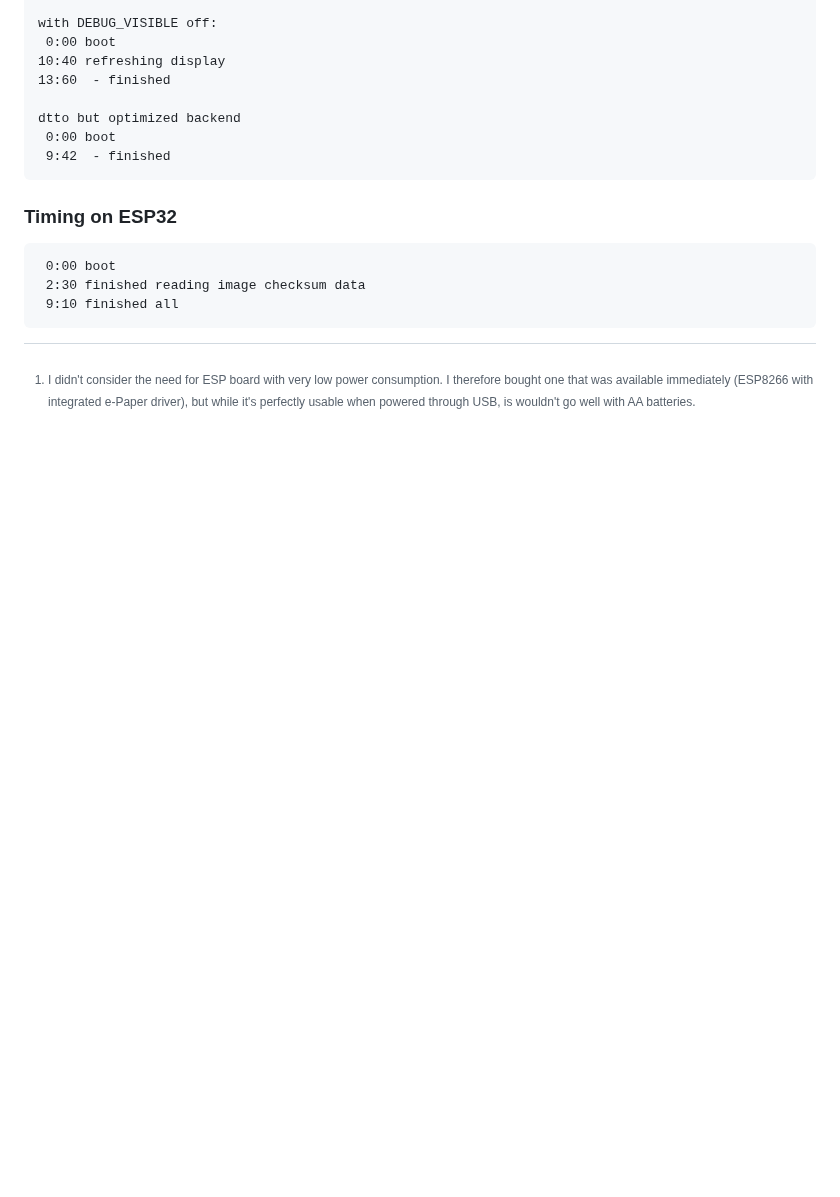
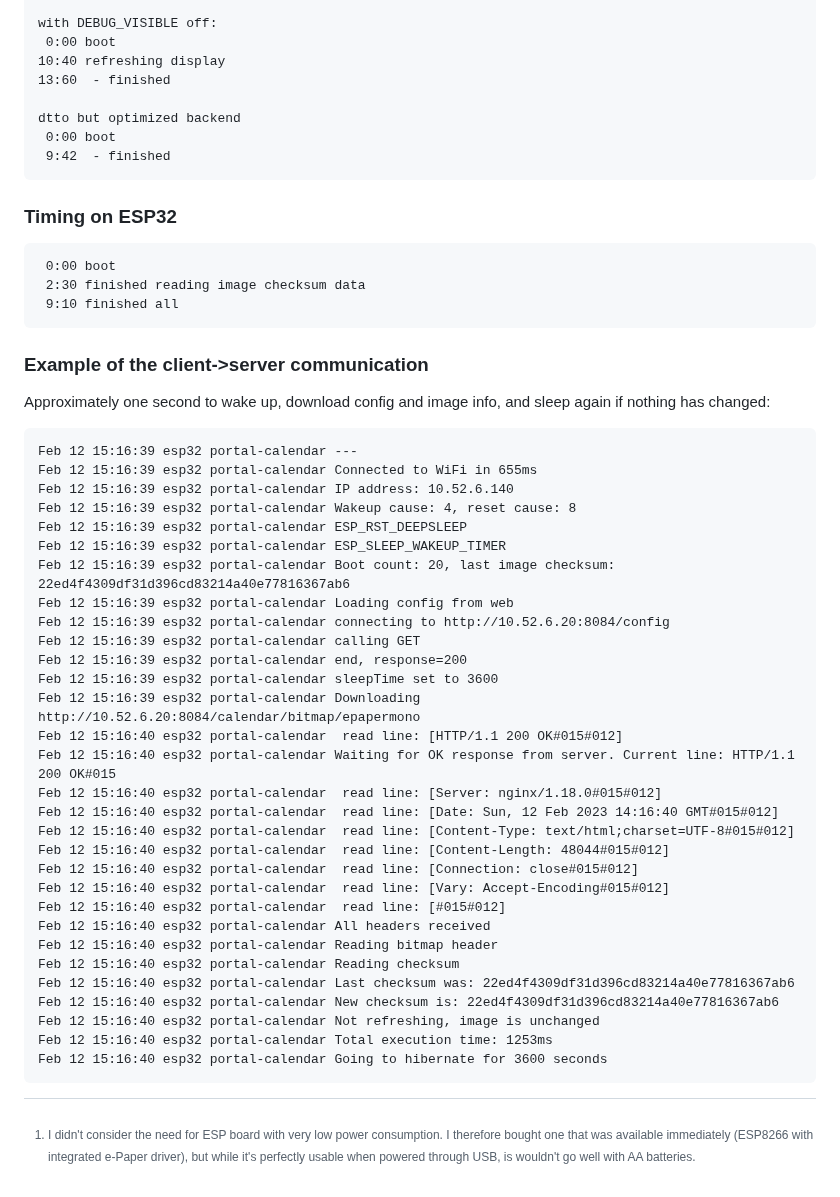
Before and after one commit to misch2/eink-portal-calendar, a Markdown page: README.md, the part around the change. Drawn GitHub-style; blank space fills up the shorter version.

````diff
--- a/README.md
+++ b/README.md
@@ -122,3 +122,39 @@ dtto but optimized backend
  2:30 finished reading image checksum data
  9:10 finished all
 ```
+
+### Example of the client->server communication
+
+Approximately one second to wake up, download config and image info, and sleep again if nothing has changed:
+```
+Feb 12 15:16:39 esp32 portal-calendar ﻿---
+Feb 12 15:16:39 esp32 portal-calendar ﻿Connected to WiFi in 655ms
+Feb 12 15:16:39 esp32 portal-calendar ﻿IP address: 10.52.6.140
+Feb 12 15:16:39 esp32 portal-calendar ﻿Wakeup cause: 4, reset cause: 8
+Feb 12 15:16:39 esp32 portal-calendar ﻿ESP_RST_DEEPSLEEP
+Feb 12 15:16:39 esp32 portal-calendar ﻿ESP_SLEEP_WAKEUP_TIMER
+Feb 12 15:16:39 esp32 portal-calendar ﻿Boot count: 20, last image checksum: 22ed4f4309df31d396cd83214a40e77816367ab6
+Feb 12 15:16:39 esp32 portal-calendar ﻿Loading config from web
+Feb 12 15:16:39 esp32 portal-calendar ﻿connecting to http://10.52.6.20:8084/config
+Feb 12 15:16:39 esp32 portal-calendar ﻿calling GET
+Feb 12 15:16:39 esp32 portal-calendar ﻿end, response=200
+Feb 12 15:16:39 esp32 portal-calendar ﻿sleepTime set to 3600
+Feb 12 15:16:39 esp32 portal-calendar ﻿Downloading http://10.52.6.20:8084/calendar/bitmap/epapermono
+Feb 12 15:16:40 esp32 portal-calendar ﻿ read line: [HTTP/1.1 200 OK#015#012]
+Feb 12 15:16:40 esp32 portal-calendar ﻿Waiting for OK response from server. Current line: HTTP/1.1 200 OK#015
+Feb 12 15:16:40 esp32 portal-calendar ﻿ read line: [Server: nginx/1.18.0#015#012]
+Feb 12 15:16:40 esp32 portal-calendar ﻿ read line: [Date: Sun, 12 Feb 2023 14:16:40 GMT#015#012]
+Feb 12 15:16:40 esp32 portal-calendar ﻿ read line: [Content-Type: text/html;charset=UTF-8#015#012]
+Feb 12 15:16:40 esp32 portal-calendar ﻿ read line: [Content-Length: 48044#015#012]
+Feb 12 15:16:40 esp32 portal-calendar ﻿ read line: [Connection: close#015#012]
+Feb 12 15:16:40 esp32 portal-calendar ﻿ read line: [Vary: Accept-Encoding#015#012]
+Feb 12 15:16:40 esp32 portal-calendar ﻿ read line: [#015#012]
+Feb 12 15:16:40 esp32 portal-calendar ﻿All headers received
+Feb 12 15:16:40 esp32 portal-calendar ﻿Reading bitmap header
+Feb 12 15:16:40 esp32 portal-calendar ﻿Reading checksum
+Feb 12 15:16:40 esp32 portal-calendar ﻿Last checksum was: 22ed4f4309df31d396cd83214a40e77816367ab6
+Feb 12 15:16:40 esp32 portal-calendar ﻿New checksum is: 22ed4f4309df31d396cd83214a40e77816367ab6
+Feb 12 15:16:40 esp32 portal-calendar ﻿Not refreshing, image is unchanged
+Feb 12 15:16:40 esp32 portal-calendar ﻿Total execution time: 1253ms
+Feb 12 15:16:40 esp32 portal-calendar ﻿Going to hibernate for 3600 seconds
+```
````
